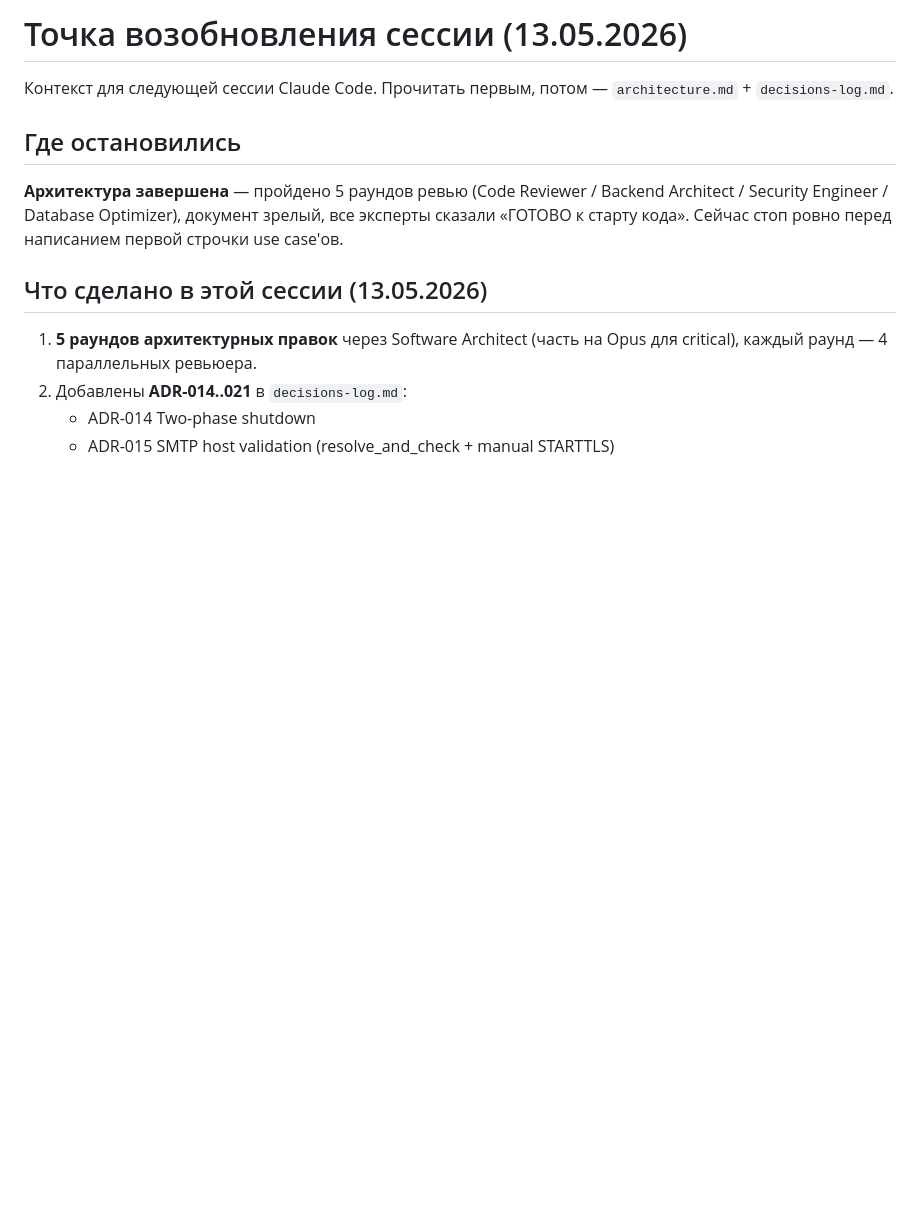
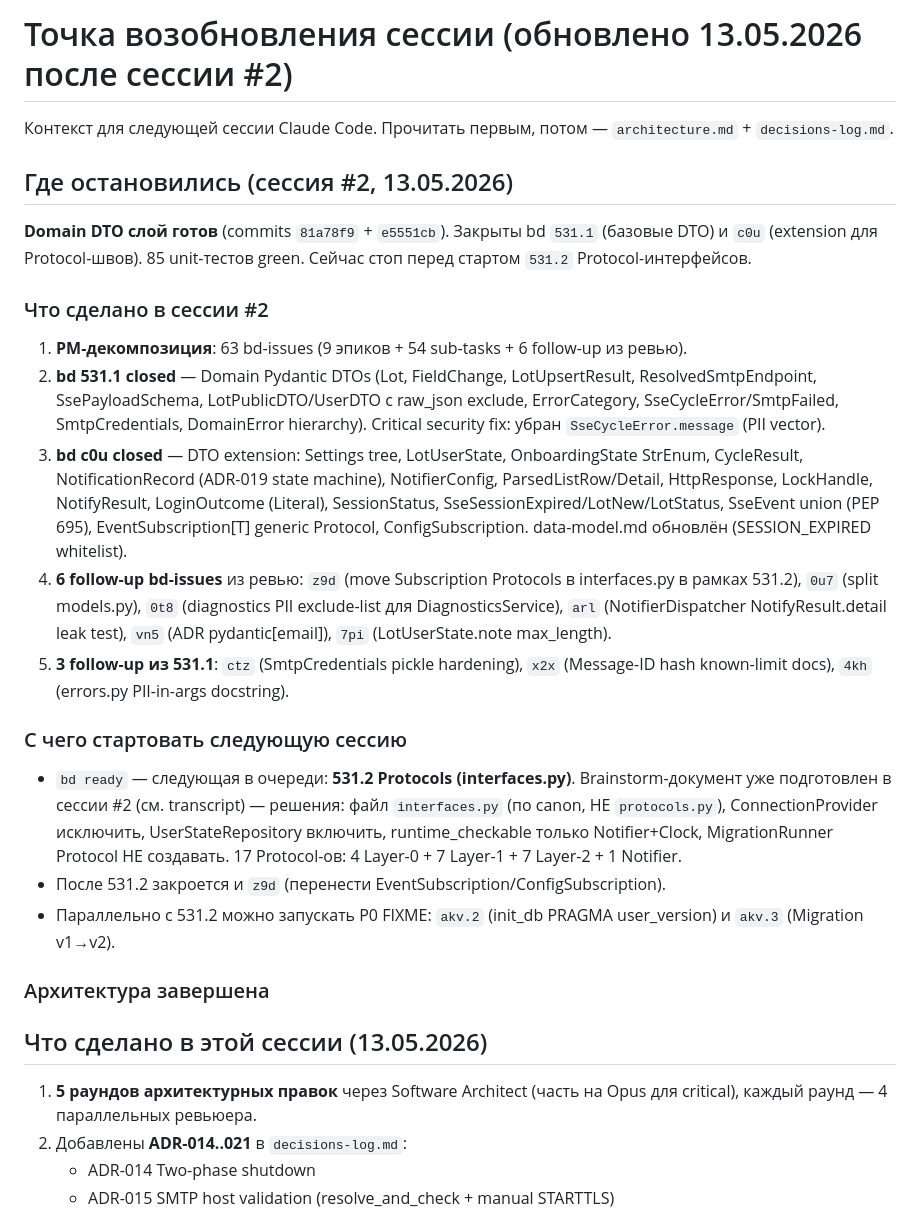
Before and after one commit to alex14577/gektar-monitor, a Markdown page: docs/SESSION-RESUME.md, the part around the change. Rendered like a GitHub page; blank space fills up the shorter version.

Commit message:
docs: update SESSION-RESUME after session #2 (Domain DTOs done)
bd 531.1 and c0u closed; 85 tests green; 9 follow-up issues filed.
Next session starts with bd 531.2 (Protocol interfaces.py).

```diff
--- a/docs/SESSION-RESUME.md
+++ b/docs/SESSION-RESUME.md
@@ -1,10 +1,24 @@
-# Точка возобновления сессии (13.05.2026)
+# Точка возобновления сессии (обновлено 13.05.2026 после сессии #2)
 
 Контекст для следующей сессии Claude Code. Прочитать первым, потом — `architecture.md` + `decisions-log.md`.
 
-## Где остановились
+## Где остановились (сессия #2, 13.05.2026)
 
-**Архитектура завершена** — пройдено 5 раундов ревью (Code Reviewer / Backend Architect / Security Engineer / Database Optimizer), документ зрелый, все эксперты сказали «ГОТОВО к старту кода». Сейчас стоп ровно перед написанием первой строчки use case'ов.
+**Domain DTO слой готов** (commits `81a78f9` + `e5551cb`). Закрыты bd `531.1` (базовые DTO) и `c0u` (extension для Protocol-швов). 85 unit-тестов green. Сейчас стоп перед стартом `531.2` Protocol-интерфейсов.
+
+### Что сделано в сессии #2
+1. **PM-декомпозиция**: 63 bd-issues (9 эпиков + 54 sub-tasks + 6 follow-up из ревью).
+2. **bd 531.1 closed** — Domain Pydantic DTOs (Lot, FieldChange, LotUpsertResult, ResolvedSmtpEndpoint, SsePayloadSchema, LotPublicDTO/UserDTO с raw_json exclude, ErrorCategory, SseCycleError/SmtpFailed, SmtpCredentials, DomainError hierarchy). Critical security fix: убран `SseCycleError.message` (PII vector).
+3. **bd c0u closed** — DTO extension: Settings tree, LotUserState, OnboardingState StrEnum, CycleResult, NotificationRecord (ADR-019 state machine), NotifierConfig, ParsedListRow/Detail, HttpResponse, LockHandle, NotifyResult, LoginOutcome (Literal), SessionStatus, SseSessionExpired/LotNew/LotStatus, SseEvent union (PEP 695), EventSubscription[T] generic Protocol, ConfigSubscription. data-model.md обновлён (SESSION_EXPIRED whitelist).
+4. **6 follow-up bd-issues** из ревью: `z9d` (move Subscription Protocols в interfaces.py в рамках 531.2), `0u7` (split models.py), `0t8` (diagnostics PII exclude-list для DiagnosticsService), `arl` (NotifierDispatcher NotifyResult.detail leak test), `vn5` (ADR pydantic[email]), `7pi` (LotUserState.note max_length).
+5. **3 follow-up из 531.1**: `ctz` (SmtpCredentials pickle hardening), `x2x` (Message-ID hash known-limit docs), `4kh` (errors.py PII-in-args docstring).
+
+### С чего стартовать следующую сессию
+- `bd ready` — следующая в очереди: **531.2 Protocols (interfaces.py)**. Brainstorm-документ уже подготовлен в сессии #2 (см. transcript) — решения: файл `interfaces.py` (по canon, НЕ `protocols.py`), ConnectionProvider исключить, UserStateRepository включить, runtime_checkable только Notifier+Clock, MigrationRunner Protocol НЕ создавать. 17 Protocol-ов: 4 Layer-0 + 7 Layer-1 + 7 Layer-2 + 1 Notifier.
+- После 531.2 закроется и `z9d` (перенести EventSubscription/ConfigSubscription).
+- Параллельно с 531.2 можно запускать P0 FIXME: `akv.2` (init_db PRAGMA user_version) и `akv.3` (Migration v1→v2).
+
+### Архитектура завершена
 
 ## Что сделано в этой сессии (13.05.2026)
 
```
